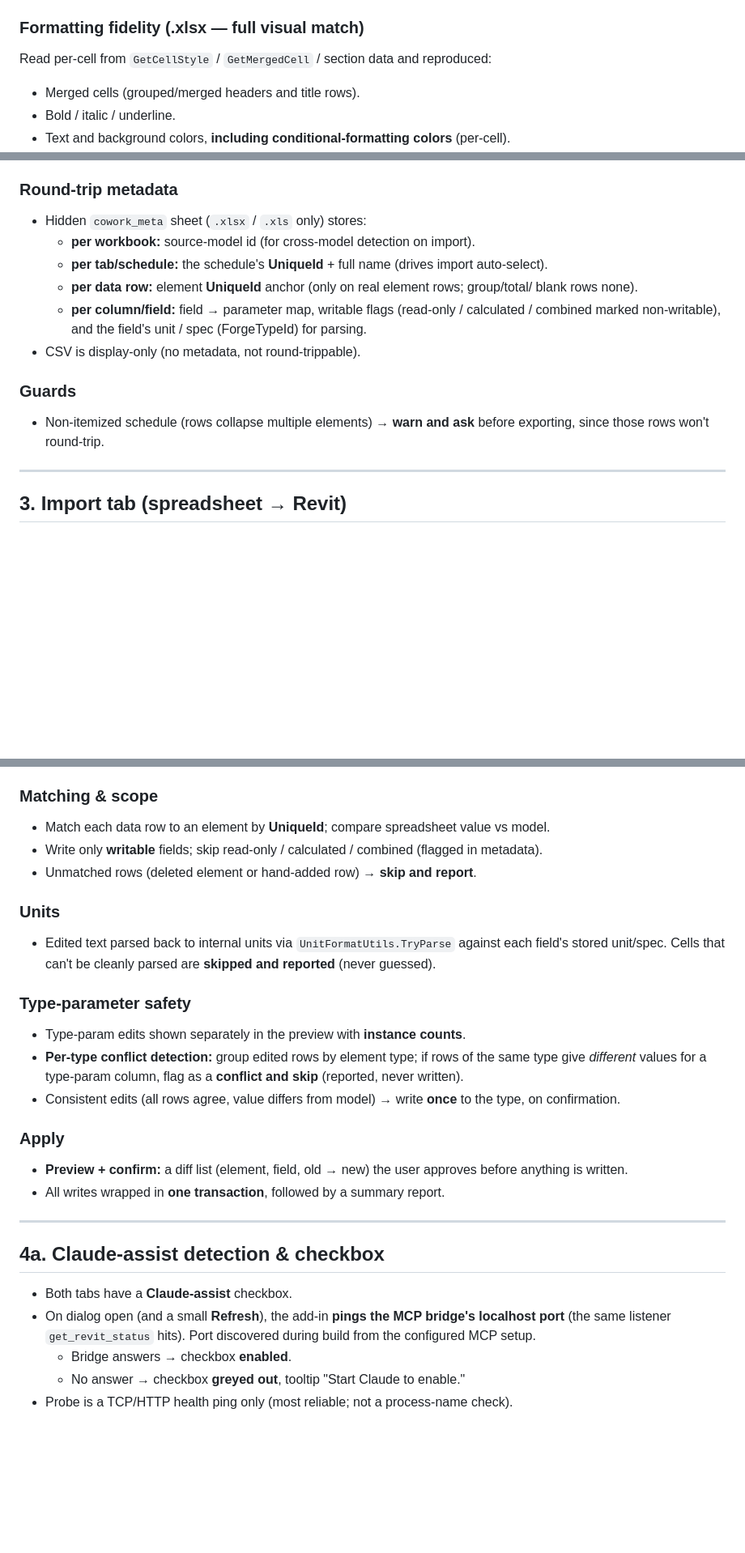
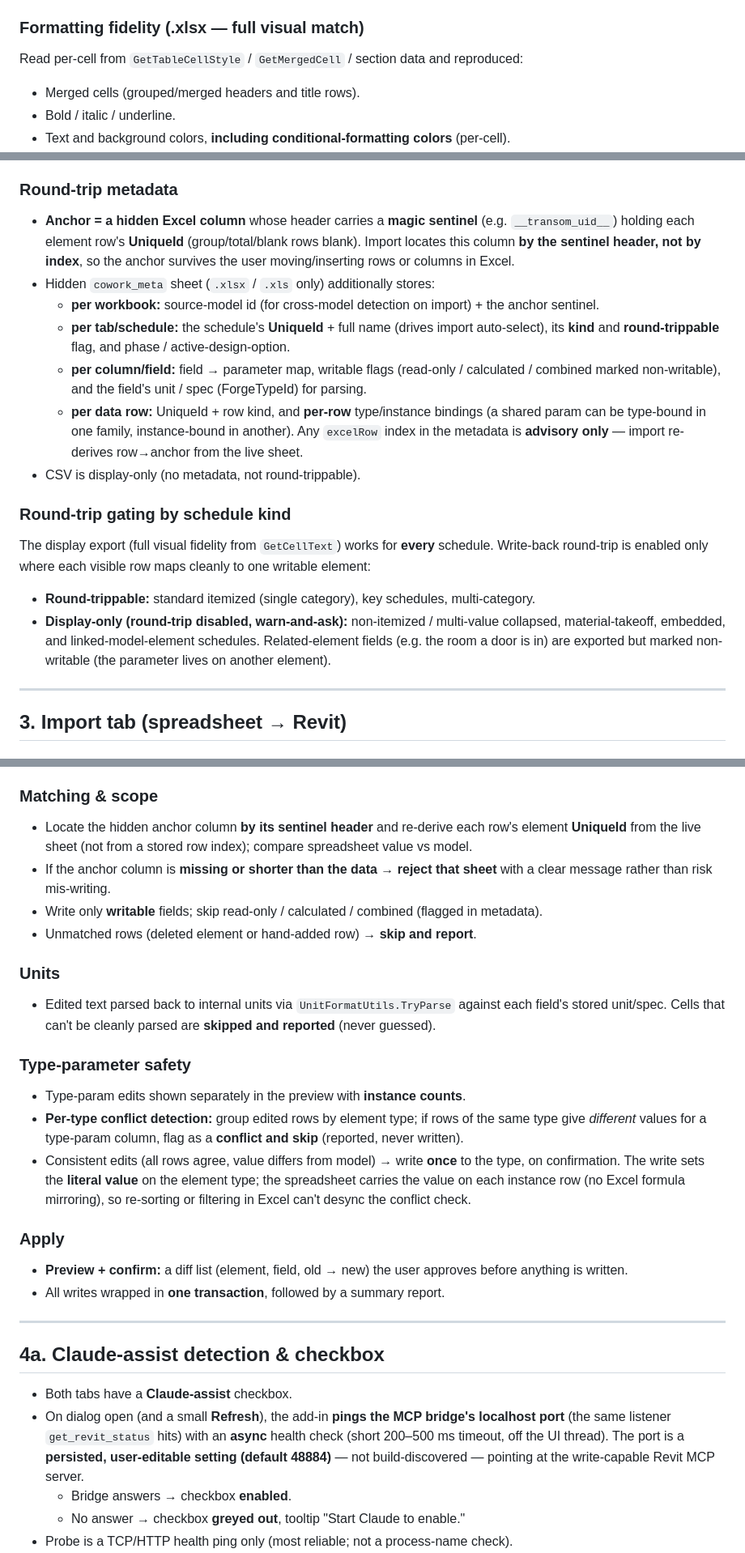
Before and after one commit to Dave5264/transom-revit, a Markdown page: SPEC.md, 3 parts joined by grey strips. Shown at 81% size. GitHub-like rendering; blank space fills up the shorter version.

Commit message:
Reconcile SPEC to plan (Step-1 QA audit findings)
QA audit found Step 1 sound but SPEC (only renamed earlier) had drifted:
- SPEC anchor model -> sentinel-headed hidden anchor column; excelRow advisory;
  per-row bindings; kind + round-trippable + phase in cowork_meta
- Add schedule-kind round-trip gating (display-only for non-itemized/material-
  takeoff/embedded/linked)
- Matching: re-derive from sentinel column; reject sheet on missing anchor
- Type-param: literal-value-per-row, no Excel formula mirror
- Claude-assist: async probe, user-set port (default 48884), not build-discovered
- Fix stale API name GetCellStyle -> GetTableCellStyle
- Plan: qualify Definition.IsKeySchedule/IsMaterialTakeoff/EmbeddedDefinition +
  multi-category via CategoryId

Co-Authored-By: Claude Opus 4.8 <noreply@anthropic.com>

```diff
--- a/SPEC.md
+++ b/SPEC.md
@@ -53,7 +53,7 @@ Last updated: 2026-05-31
 - **CSV** → one file per schedule, named `filename_<schedule>` (CSV can't hold tabs).
 
 ### Formatting fidelity (.xlsx — full visual match)
-Read per-cell from `GetCellStyle` / `GetMergedCell` / section data and reproduced:
+Read per-cell from `GetTableCellStyle` / `GetMergedCell` / section data and reproduced:
 - Merged cells (grouped/merged headers and title rows).
 - Bold / italic / underline.
 - Text and background colors, **including conditional-formatting colors** (per-cell).
@@ -70,18 +70,28 @@ Not carried: image-based cell content (API returns no text). **CSV = data only.*
 **.xls** supports styling within the old format's limits (≤65k rows, 256-color palette).
 
 ### Round-trip metadata
-- Hidden `cowork_meta` sheet (`.xlsx` / `.xls` only) stores:
-  - **per workbook:** source-model id (for cross-model detection on import).
-  - **per tab/schedule:** the schedule's **UniqueId** + full name (drives import auto-select).
-  - **per data row:** element **UniqueId** anchor (only on real element rows; group/total/
-    blank rows none).
+- **Anchor = a hidden Excel column** whose header carries a **magic sentinel** (e.g.
+  `__transom_uid__`) holding each element row's **UniqueId** (group/total/blank rows blank).
+  Import locates this column **by the sentinel header, not by index**, so the anchor survives
+  the user moving/inserting rows or columns in Excel.
+- Hidden `cowork_meta` sheet (`.xlsx` / `.xls` only) additionally stores:
+  - **per workbook:** source-model id (for cross-model detection on import) + the anchor sentinel.
+  - **per tab/schedule:** the schedule's **UniqueId** + full name (drives import auto-select),
+    its **kind** and **round-trippable** flag, and phase / active-design-option.
   - **per column/field:** field → parameter map, writable flags (read-only / calculated /
     combined marked non-writable), and the field's unit / spec (ForgeTypeId) for parsing.
+  - **per data row:** UniqueId + row kind, and **per-row** type/instance bindings (a shared
+    param can be type-bound in one family, instance-bound in another). Any `excelRow` index in
+    the metadata is **advisory only** — import re-derives row→anchor from the live sheet.
 - CSV is display-only (no metadata, not round-trippable).
 
-### Guards
-- Non-itemized schedule (rows collapse multiple elements) → **warn and ask** before
-  exporting, since those rows won't round-trip.
+### Round-trip gating by schedule kind
+The display export (full visual fidelity from `GetCellText`) works for **every** schedule. Write-back
+round-trip is enabled only where each visible row maps cleanly to one writable element:
+- **Round-trippable:** standard itemized (single category), key schedules, multi-category.
+- **Display-only (round-trip disabled, warn-and-ask):** non-itemized / multi-value collapsed,
+  material-takeoff, embedded, and linked-model-element schedules. Related-element fields (e.g. the
+  room a door is in) are exported but marked non-writable (the parameter lives on another element).
 
 ---
 
@@ -105,7 +115,10 @@ Not carried: image-based cell content (API returns no text). **CSV = data only.*
   review *before* you commit (the two-step: review in chat → return → Apply).
 
 ### Matching & scope
-- Match each data row to an element by **UniqueId**; compare spreadsheet value vs model.
+- Locate the hidden anchor column **by its sentinel header** and re-derive each row's element
+  **UniqueId** from the live sheet (not from a stored row index); compare spreadsheet value vs model.
+- If the anchor column is **missing or shorter than the data** → **reject that sheet** with a clear
+  message rather than risk mis-writing.
 - Write only **writable** fields; skip read-only / calculated / combined (flagged in metadata).
 - Unmatched rows (deleted element or hand-added row) → **skip and report**.
 
@@ -120,7 +133,9 @@ Not carried: image-based cell content (API returns no text). **CSV = data only.*
   type give *different* values for a type-param column, flag as a **conflict and skip**
   (reported, never written).
 - Consistent edits (all rows agree, value differs from model) → write **once** to the type,
-  on confirmation.
+  on confirmation. The write sets the **literal value** on the element type; the spreadsheet
+  carries the value on each instance row (no Excel formula mirroring), so re-sorting or filtering
+  in Excel can't desync the conflict check.
 
 ### Apply
 - **Preview + confirm:** a diff list (element, field, old → new) the user approves before
@@ -133,8 +148,9 @@ Not carried: image-based cell content (API returns no text). **CSV = data only.*
 
 - Both tabs have a **Claude-assist** checkbox.
 - On dialog open (and a small **Refresh**), the add-in **pings the MCP bridge's localhost
-  port** (the same listener `get_revit_status` hits). Port discovered during build from the
-  configured MCP setup.
+  port** (the same listener `get_revit_status` hits) with an **async** health check (short
+  200–500 ms timeout, off the UI thread). The port is a **persisted, user-editable setting
+  (default 48884)** — not build-discovered — pointing at the write-capable Revit MCP server.
   - Bridge answers → checkbox **enabled**.
   - No answer → checkbox **greyed out**, tooltip "Start Claude to enable."
 - Probe is a TCP/HTTP health ping only (most reliable; not a process-name check).
```
Also changed, not shown: IMPLEMENTATION_PLAN.md (+4 -2 lines).
